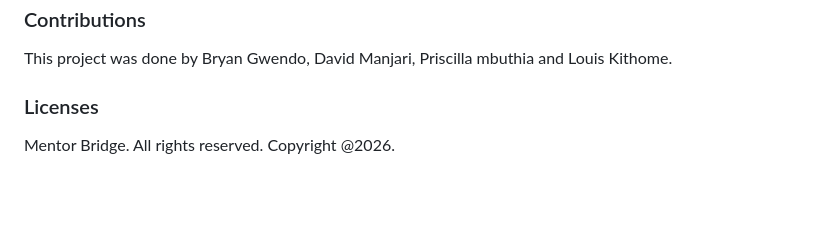
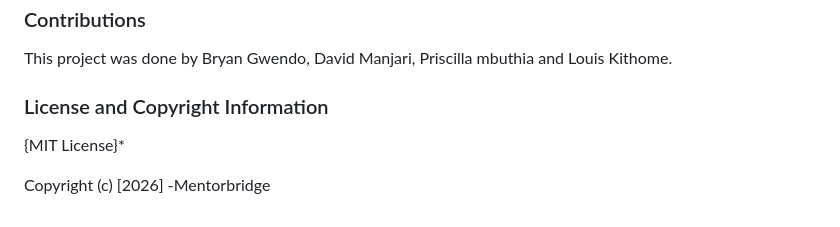
Before and after one commit to priscillambuthia-coder/Business-mentorship, a Markdown page: README.md, the part around the change. Rendered like a GitHub page; blank space fills up the shorter version.

```diff
--- a/README.md
+++ b/README.md
@@ -74,5 +74,7 @@ Contribute: Share your expertise or resources to help others thrive.
 ### Contributions
 This project was done by Bryan Gwendo, David Manjari, Priscilla mbuthia and Louis Kithome.
 
-### Licenses
-Mentor Bridge. All rights reserved. Copyright @2026.
+### License and Copyright Information
+{MIT License}*
+
+Copyright (c) [2026] -Mentorbridge
```
